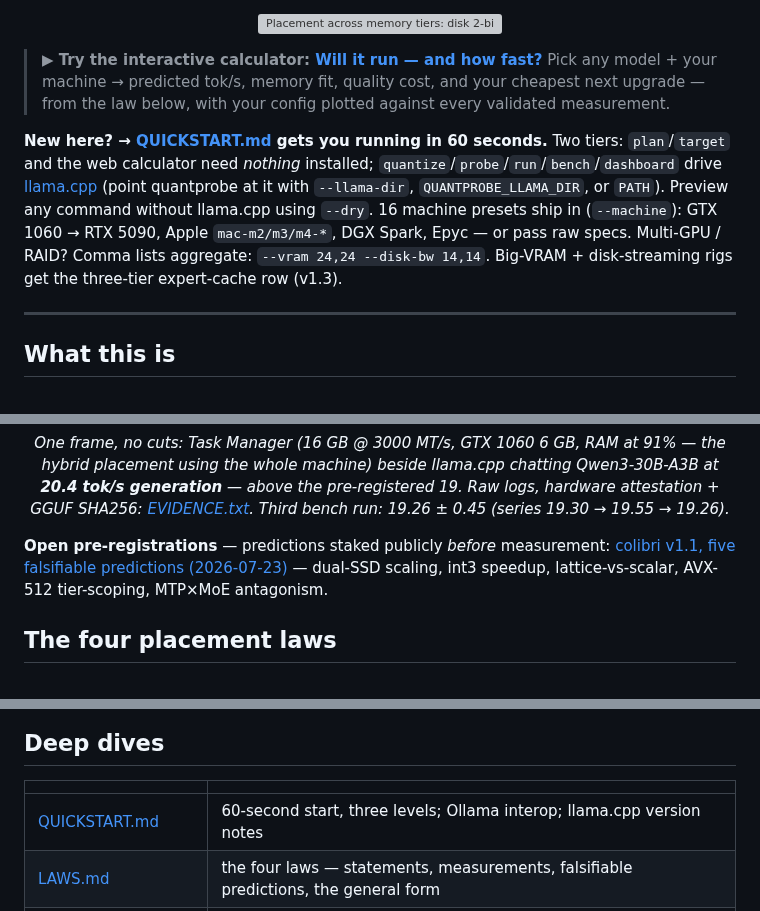
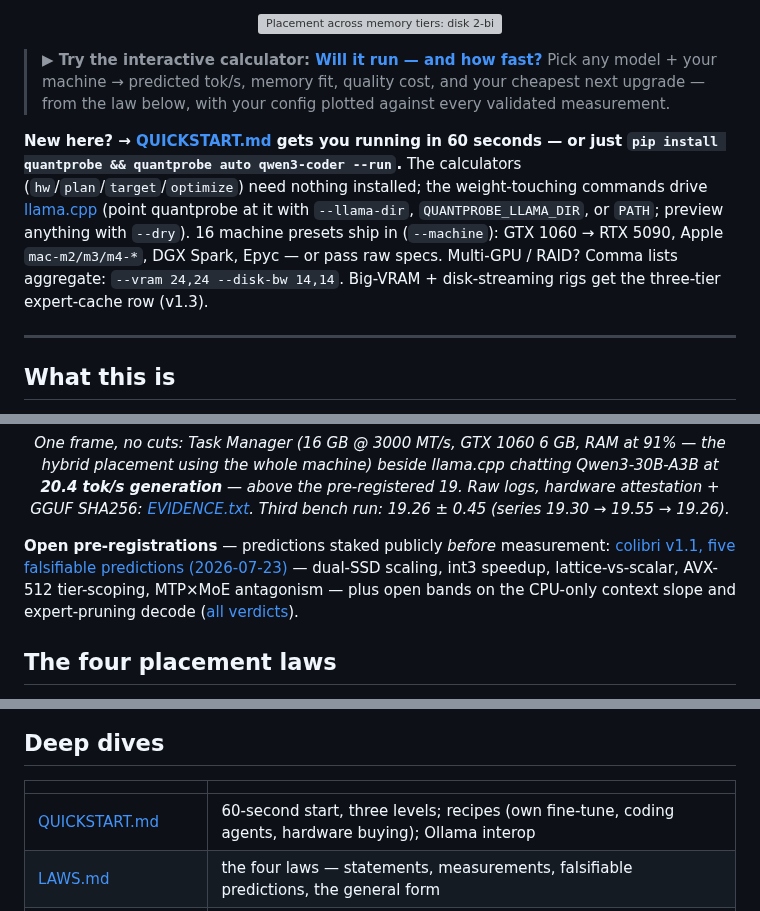
Before and after one commit to FedericoTs/quantprobe, a Markdown page: README.md, 3 parts joined by grey strips. Drawn GitHub-style; grey boxes are pictures that could not be loaded.

Commit message:
README: intro blurb current (one-command install), deep-dive rows refreshed, open pre-registrations plural

```diff
--- a/README.md
+++ b/README.md
@@ -12,7 +12,7 @@
 > Pick any model + your machine → predicted tok/s, memory fit, quality cost, and your cheapest next upgrade — from the law below, with your config plotted against every validated measurement.
 
 
-**New here? → [QUICKSTART.md](QUICKSTART.md) gets you running in 60 seconds.** Two tiers: `plan`/`target` and the web calculator need *nothing* installed; `quantize`/`probe`/`run`/`bench`/`dashboard` drive [llama.cpp](https://github.com/ggml-org/llama.cpp/releases) (point quantprobe at it with `--llama-dir`, `QUANTPROBE_LLAMA_DIR`, or `PATH`). Preview any command without llama.cpp using `--dry`. 16 machine presets ship in (`--machine`): GTX 1060 → RTX 5090, Apple `mac-m2/m3/m4-*`, DGX Spark, Epyc — or pass raw specs. Multi-GPU / RAID? Comma lists aggregate: `--vram 24,24 --disk-bw 14,14`. Big-VRAM + disk-streaming rigs get the three-tier expert-cache row (v1.3).
+**New here? → [QUICKSTART.md](QUICKSTART.md) gets you running in 60 seconds — or just `pip install quantprobe && quantprobe auto qwen3-coder --run`.** The calculators (`hw`/`plan`/`target`/`optimize`) need nothing installed; the weight-touching commands drive [llama.cpp](https://github.com/ggml-org/llama.cpp/releases) (point quantprobe at it with `--llama-dir`, `QUANTPROBE_LLAMA_DIR`, or `PATH`; preview anything with `--dry`). 16 machine presets ship in (`--machine`): GTX 1060 → RTX 5090, Apple `mac-m2/m3/m4-*`, DGX Spark, Epyc — or pass raw specs. Multi-GPU / RAID? Comma lists aggregate: `--vram 24,24 --disk-bw 14,14`. Big-VRAM + disk-streaming rigs get the three-tier expert-cache row (v1.3).
 
 
 ---
@@ -49,7 +49,7 @@ Add to that: a **byte-identical control** (two GGUFs the same size, 2.25 ppl apa
 <p align="center"><img src="weights/data/validation_19tok/live_run_20tps.png" width="880" alt="One frame: Task Manager showing 16 GB DDR4-3000 and the GTX 1060 6GB beside llama.cpp chatting Qwen3-30B-A3B live at 20.4 tok/s generation"></p>
 <p align="center"><em>One frame, no cuts: Task Manager (16 GB @ 3000 MT/s, GTX 1060 6 GB, RAM at 91% — the hybrid placement using the whole machine) beside llama.cpp chatting Qwen3-30B-A3B at <b>20.4 tok/s generation</b> — above the pre-registered 19. Raw logs, hardware attestation + GGUF SHA256: <a href="weights/data/validation_19tok/EVIDENCE.txt">EVIDENCE.txt</a>. Third bench run: 19.26 ± 0.45 (series 19.30 → 19.55 → 19.26).</em></p>
 
-**Open pre-registrations** — predictions staked publicly *before* measurement: [colibri v1.1, five falsifiable predictions (2026-07-23)](preregistrations/2026-07-23-colibri-v1.1.md) — dual-SSD scaling, int3 speedup, lattice-vs-scalar, AVX-512 tier-scoping, MTP×MoE antagonism.
+**Open pre-registrations** — predictions staked publicly *before* measurement: [colibri v1.1, five falsifiable predictions (2026-07-23)](preregistrations/2026-07-23-colibri-v1.1.md) — dual-SSD scaling, int3 speedup, lattice-vs-scalar, AVX-512 tier-scoping, MTP×MoE antagonism — plus open bands on the CPU-only context slope and expert-pruning decode ([all verdicts](preregistrations/)).
 
 
 ## The four placement laws
@@ -101,7 +101,7 @@ The loop is self-validating: `plan` predicted 17.5 for a file we then measured a
 
 | | |
 |---|---|
-| [QUICKSTART.md](QUICKSTART.md) | 60-second start, three levels; Ollama interop; llama.cpp version notes |
+| [QUICKSTART.md](QUICKSTART.md) | 60-second start, three levels; recipes (own fine-tune, coding agents, hardware buying); Ollama interop |
 | [LAWS.md](LAWS.md) | the four laws — statements, measurements, falsifiable predictions, the general form |
 | [docs/EXAMPLES.md](docs/EXAMPLES.md) | worked examples with real outputs: zero-config, the ×5.4 optimizer A/B, probe walkthrough, troubleshooting |
 | [docs/HARDWARE.md](docs/HARDWARE.md) | the 2016 box: exact specs, measured bandwidths, what the next euro buys |
```
Also changed, not shown: other parts of README.md (+1 -1 lines).
